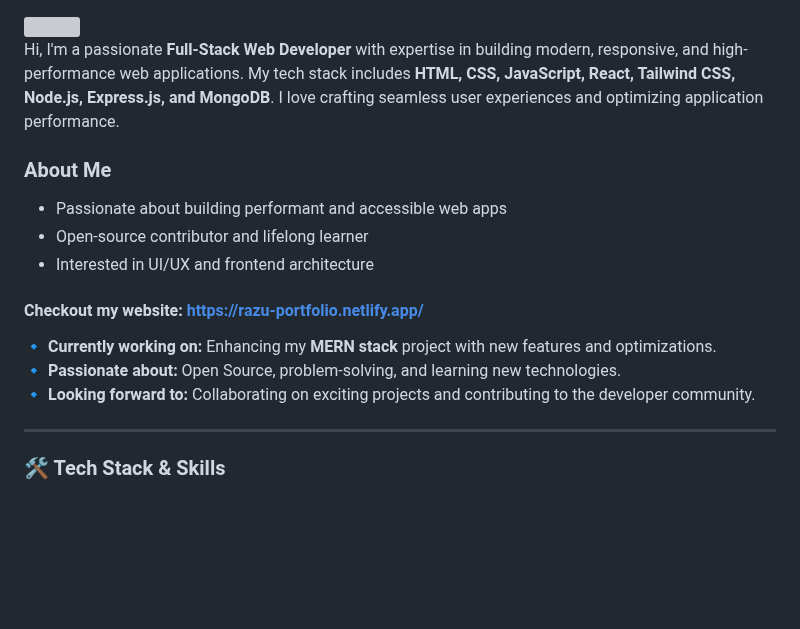
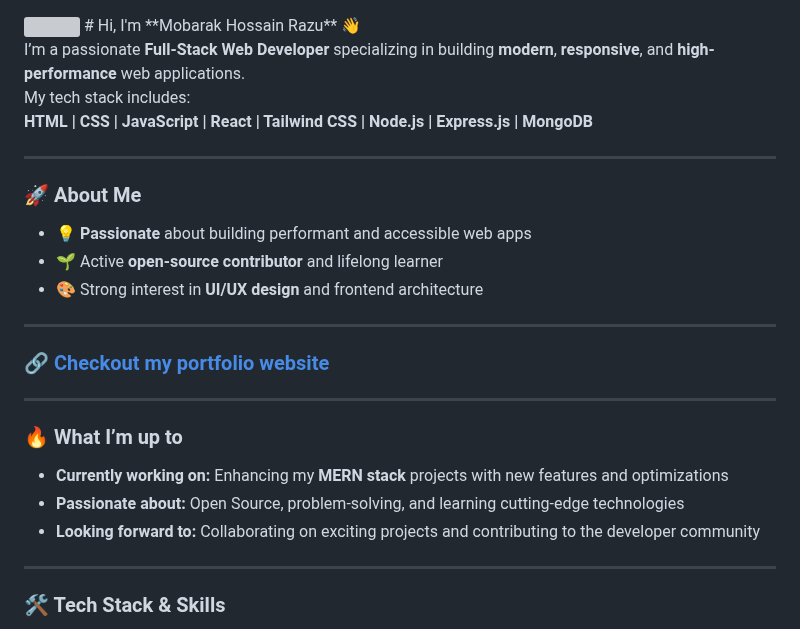
Before and after one commit to mdmhrz/mdmhrz, a Markdown page: README.md, the part around the change. Rendered like a GitHub page; blank space fills up the shorter version; grey boxes are pictures that could not be loaded.

```diff
--- a/README.md
+++ b/README.md
@@ -1,20 +1,30 @@
 <a target='_blank' href="https://www.linkedin.com/in/mdmhrz">
 <img src="https://raw.githubusercontent.com/mdmhrz/portfolio-assets/refs/heads/main/banner.svg" />
 </a>
+# Hi, I'm **Mobarak Hossain Razu** 👋
 
+I’m a passionate **Full-Stack Web Developer** specializing in building **modern**, **responsive**, and **high-performance** web applications.
+My tech stack includes:
+**HTML | CSS | JavaScript | React | Tailwind CSS | Node.js | Express.js | MongoDB**
 
-Hi, I'm a passionate **Full-Stack Web Developer** with expertise in building modern, responsive, and high-performance web applications. My tech stack includes **HTML, CSS, JavaScript, React, Tailwind CSS, Node.js, Express.js, and MongoDB**. I love crafting seamless user experiences and optimizing application performance.
+---
 
-### About Me
-- Passionate about building performant and accessible web apps
-- Open-source contributor and lifelong learner
-- Interested in UI/UX and frontend architecture
+### 🚀 About Me
+- 💡 **Passionate** about building performant and accessible web apps
+- 🌱 Active **open-source contributor** and lifelong learner
+- 🎨 Strong interest in **UI/UX design** and frontend architecture
 
-#### Checkout my website: https://razu-portfolio.netlify.app/
+---
 
-🔹 **Currently working on:** Enhancing my **MERN stack** project with new features and optimizations.
-🔹 **Passionate about:** Open Source, problem-solving, and learning new technologies.
-🔹 **Looking forward to:** Collaborating on exciting projects and contributing to the developer community.
+### 🔗 [Checkout my portfolio website](https://razu-portfolio.netlify.app/)
+
+---
+
+### 🔥 What I’m up to
+- **Currently working on:** Enhancing my **MERN stack** projects with new features and optimizations
+- **Passionate about:** Open Source, problem-solving, and learning cutting-edge technologies
+- **Looking forward to:** Collaborating on exciting projects and contributing to the developer community
+
 
 ---
 ### 🛠 Tech Stack & Skills
```
